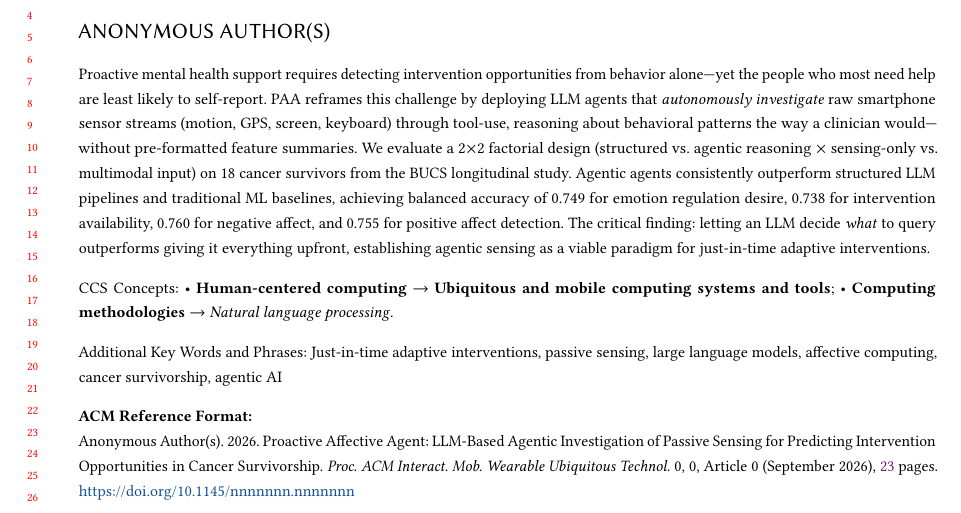
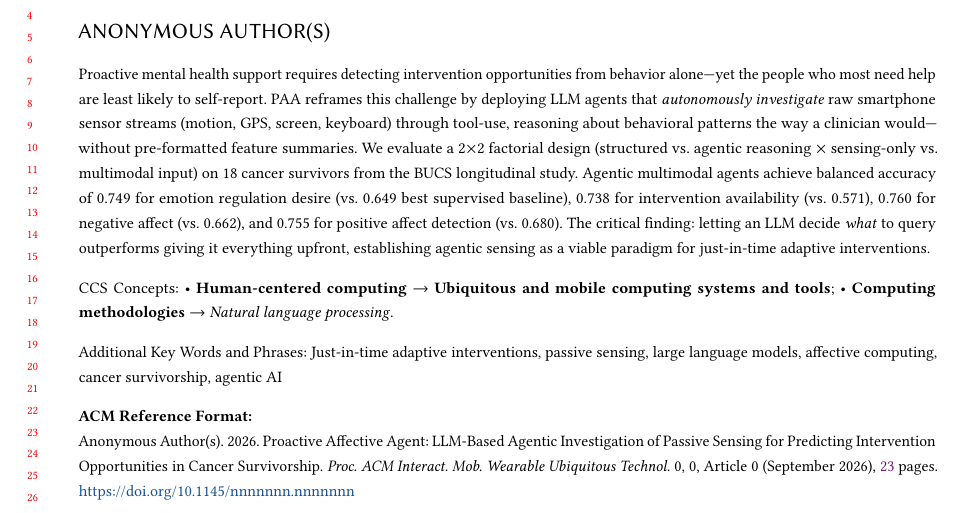
Before and after one commit to BarnesLab/proactive-affective-agent, a LaTeX paper (draft/main.tex): part of page 1 of 23, cut so that both start at the same text. Compiled offline with pdfLaTeX.

Commit message:
auto:  1 file changed, 1 insertion(+), 1 deletion(-)

```diff
--- a/draft/main.tex
+++ b/draft/main.tex
@@ -49,7 +49,7 @@
 
 %% Abstract
 \begin{abstract}
-Proactive mental health support requires detecting intervention opportunities from behavior alone---yet the people who most need help are least likely to self-report. \sysshort{} reframes this challenge by deploying LLM agents that \emph{autonomously investigate} raw smartphone sensor streams (motion, GPS, screen, keyboard) through tool-use, reasoning about behavioral patterns the way a clinician would---without pre-formatted feature summaries. We evaluate a 2$\times$2 factorial design (structured vs.\ agentic reasoning $\times$ sensing-only vs.\ multimodal input) on 18 cancer survivors from the BUCS longitudinal study. Agentic agents consistently outperform structured LLM pipelines and traditional ML baselines, achieving balanced accuracy of 0.749 for emotion regulation desire, 0.738 for intervention availability, 0.760 for negative affect, and 0.755 for positive affect detection. The critical finding: letting an LLM decide \emph{what} to query outperforms giving it everything upfront, establishing agentic sensing as a viable paradigm for just-in-time adaptive interventions.
+Proactive mental health support requires detecting intervention opportunities from behavior alone---yet the people who most need help are least likely to self-report. \sysshort{} reframes this challenge by deploying LLM agents that \emph{autonomously investigate} raw smartphone sensor streams (motion, GPS, screen, keyboard) through tool-use, reasoning about behavioral patterns the way a clinician would---without pre-formatted feature summaries. We evaluate a 2$\times$2 factorial design (structured vs.\ agentic reasoning $\times$ sensing-only vs.\ multimodal input) on 18 cancer survivors from the BUCS longitudinal study. Agentic multimodal agents achieve balanced accuracy of 0.749 for emotion regulation desire (vs.\ 0.649 best supervised baseline), 0.738 for intervention availability (vs.\ 0.571), 0.760 for negative affect (vs.\ 0.662), and 0.755 for positive affect detection (vs.\ 0.680). The critical finding: letting an LLM decide \emph{what} to query outperforms giving it everything upfront, establishing agentic sensing as a viable paradigm for just-in-time adaptive interventions.
 \end{abstract}
 
 %% CCS Concepts
```
